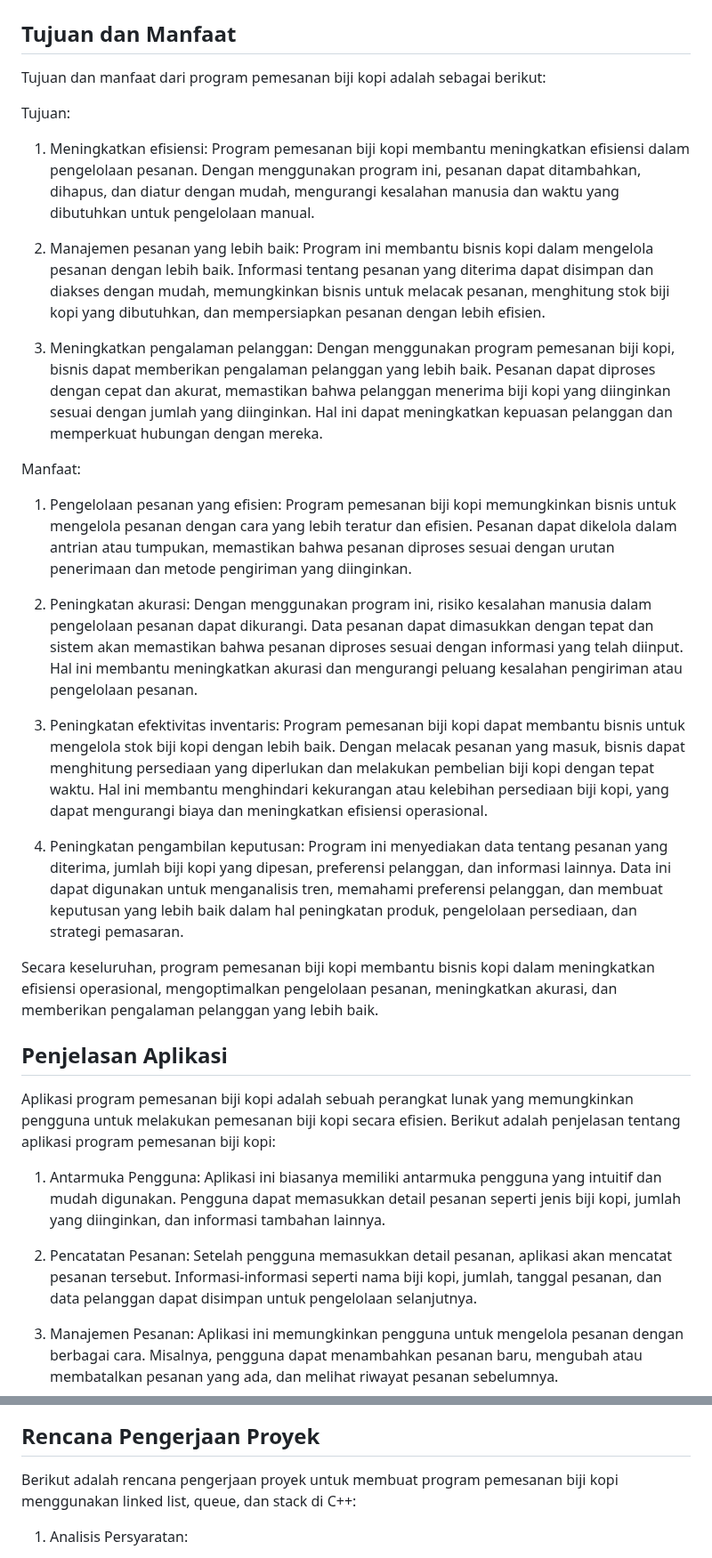
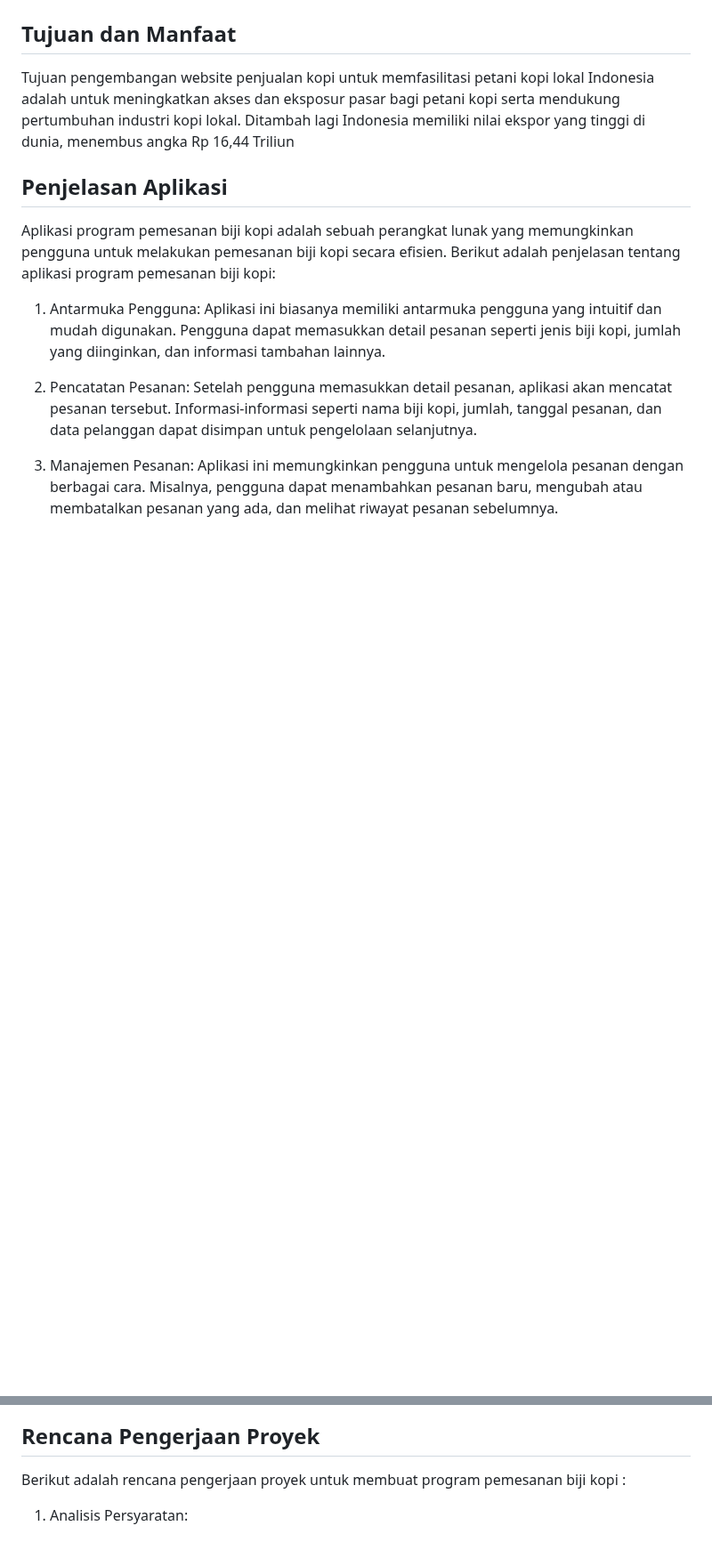
Before and after one commit to nefritmahardika/kopiin, a Markdown page: README.md, 2 parts joined by grey strips. Shown at 89% size. Rendered like a GitHub page; blank space fills up the shorter version.

```diff
--- a/README.md
+++ b/README.md
@@ -44,25 +43,7 @@ Dengan menggunakan konsep linked list, queue, dan stack, program pemesanan biji
 <!-- Tujuan dan Manfaat -->
 ## Tujuan dan Manfaat
 
-Tujuan dan manfaat dari program pemesanan biji kopi adalah sebagai berikut:
-
-Tujuan:
-1. Meningkatkan efisiensi: Program pemesanan biji kopi membantu meningkatkan efisiensi dalam pengelolaan pesanan. Dengan menggunakan program ini, pesanan dapat ditambahkan, dihapus, dan diatur dengan mudah, mengurangi kesalahan manusia dan waktu yang dibutuhkan untuk pengelolaan manual.
-
-2. Manajemen pesanan yang lebih baik: Program ini membantu bisnis kopi dalam mengelola pesanan dengan lebih baik. Informasi tentang pesanan yang diterima dapat disimpan dan diakses dengan mudah, memungkinkan bisnis untuk melacak pesanan, menghitung stok biji kopi yang dibutuhkan, dan mempersiapkan pesanan dengan lebih efisien.
-
-3. Meningkatkan pengalaman pelanggan: Dengan menggunakan program pemesanan biji kopi, bisnis dapat memberikan pengalaman pelanggan yang lebih baik. Pesanan dapat diproses dengan cepat dan akurat, memastikan bahwa pelanggan menerima biji kopi yang diinginkan sesuai dengan jumlah yang diinginkan. Hal ini dapat meningkatkan kepuasan pelanggan dan memperkuat hubungan dengan mereka.
-
-Manfaat:
-1. Pengelolaan pesanan yang efisien: Program pemesanan biji kopi memungkinkan bisnis untuk mengelola pesanan dengan cara yang lebih teratur dan efisien. Pesanan dapat dikelola dalam antrian atau tumpukan, memastikan bahwa pesanan diproses sesuai dengan urutan penerimaan dan metode pengiriman yang diinginkan.
-
-2. Peningkatan akurasi: Dengan menggunakan program ini, risiko kesalahan manusia dalam pengelolaan pesanan dapat dikurangi. Data pesanan dapat dimasukkan dengan tepat dan sistem akan memastikan bahwa pesanan diproses sesuai dengan informasi yang telah diinput. Hal ini membantu meningkatkan akurasi dan mengurangi peluang kesalahan pengiriman atau pengelolaan pesanan.
-
-3. Peningkatan efektivitas inventaris: Program pemesanan biji kopi dapat membantu bisnis untuk mengelola stok biji kopi dengan lebih baik. Dengan melacak pesanan yang masuk, bisnis dapat menghitung persediaan yang diperlukan dan melakukan pembelian biji kopi dengan tepat waktu. Hal ini membantu menghindari kekurangan atau kelebihan persediaan biji kopi, yang dapat mengurangi biaya dan meningkatkan efisiensi operasional.
-
-4. Peningkatan pengambilan keputusan: Program ini menyediakan data tentang pesanan yang diterima, jumlah biji kopi yang dipesan, preferensi pelanggan, dan informasi lainnya. Data ini dapat digunakan untuk menganalisis tren, memahami preferensi pelanggan, dan membuat keputusan yang lebih baik dalam hal peningkatan produk, pengelolaan persediaan, dan strategi pemasaran.
-
-Secara keseluruhan, program pemesanan biji kopi membantu bisnis kopi dalam meningkatkan efisiensi operasional, mengoptimalkan pengelolaan pesanan, meningkatkan akurasi, dan memberikan pengalaman pelanggan yang lebih baik.
+Tujuan pengembangan website penjualan kopi untuk memfasilitasi petani kopi lokal Indonesia adalah untuk meningkatkan akses dan eksposur pasar bagi petani kopi serta mendukung pertumbuhan industri kopi lokal. Ditambah lagi Indonesia memiliki nilai ekspor yang tinggi di dunia, menembus angka Rp 16,44 Triliun
 
 <!-- Penjelasan Aplikasi -->
 ## Penjelasan Aplikasi
@@ -92,7 +73,7 @@ Keuntungan menggunakan aplikasi program pemesanan biji kopi termasuk meningkatka
 <!-- Rencana Pengerjaan Proyek -->
 ## Rencana Pengerjaan Proyek
 
-Berikut adalah rencana pengerjaan proyek untuk membuat program pemesanan biji kopi menggunakan linked list, queue, dan stack di C++:
+Berikut adalah rencana pengerjaan proyek untuk membuat program pemesanan biji kopi :
 
 1. Analisis Persyaratan:
    - Identifikasi kebutuhan fungsional program, seperti kemampuan menambahkan pesanan, menghapus pesanan, dan menampilkan daftar pesanan.
```
Also changed, not shown: other parts of README.md (+9 -10 lines).
